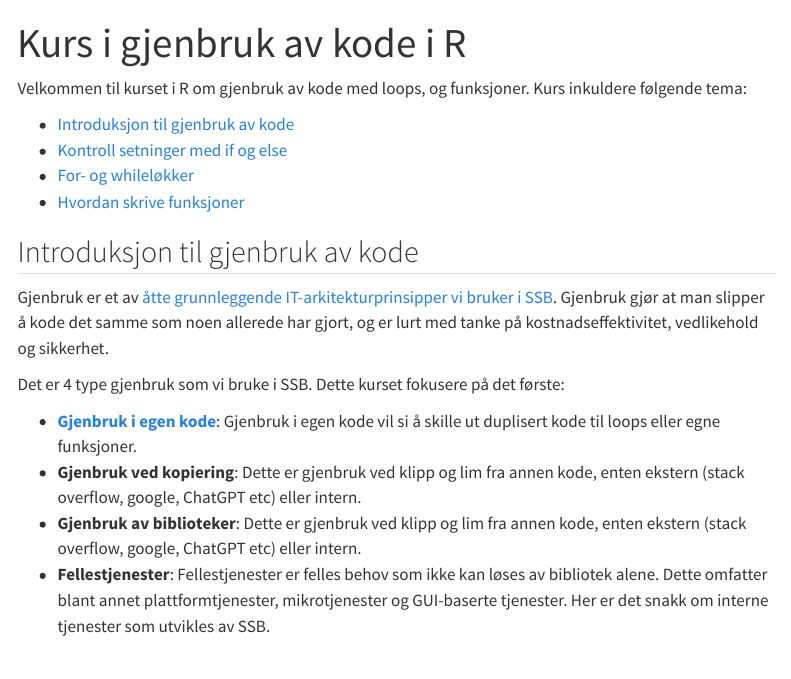
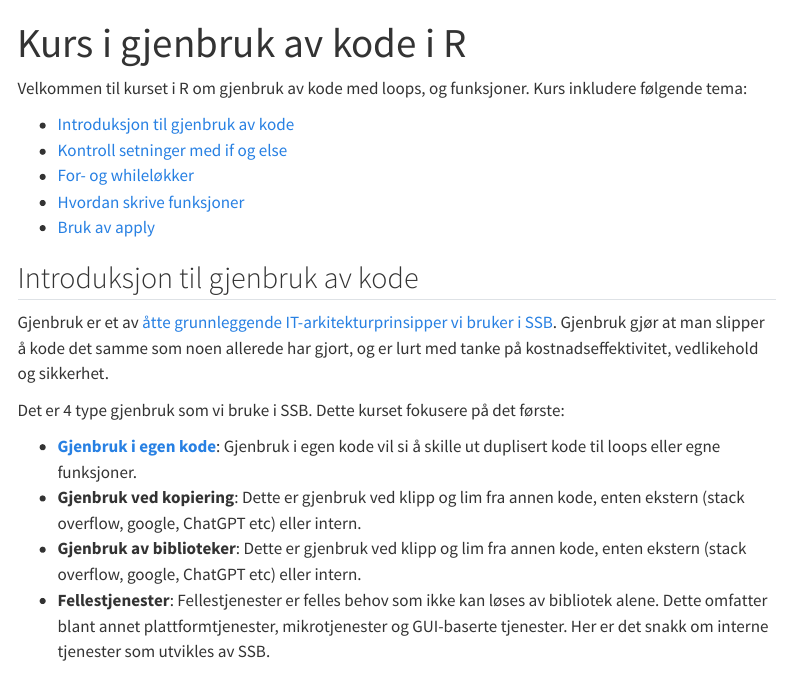
Before and after one commit to statisticsnorway/kurs-r-gjenbruk, a Quarto document (kursbok/index.qmd): the page in a window 1100 px wide, from its top. Rendered offline with R 4.5, knitr and Pandoc in place of Quarto, with nearby package versions; menus at the side of the page are left out.

Commit message:
Added apply to list of links

```diff
--- a/kursbok/index.qmd
+++ b/kursbok/index.qmd
@@ -3,12 +3,13 @@ title: "Kurs i gjenbruk av kode i R"
 number-sections: false
 ---
 
-Velkommen til kurset i R om gjenbruk av kode med loops, og funksjoner. Kurs inkuldere følgende tema:
+Velkommen til kurset i R om gjenbruk av kode med loops, og funksjoner. Kurs inkludere følgende tema:
 
 - [Introduksjon til gjenbruk av kode](index.qmd#sec-introduction)
 - [Kontroll setninger med if og else](kontroll.qmd)
 - [For- og whileløkker](loops.qmd)
 - [Hvordan skrive funksjoner](funksjoner.qmd)
+- [Bruk av apply](apply.qmd)
 
 
 ## Introduksjon til gjenbruk av kode {#sec-introduction}
```
